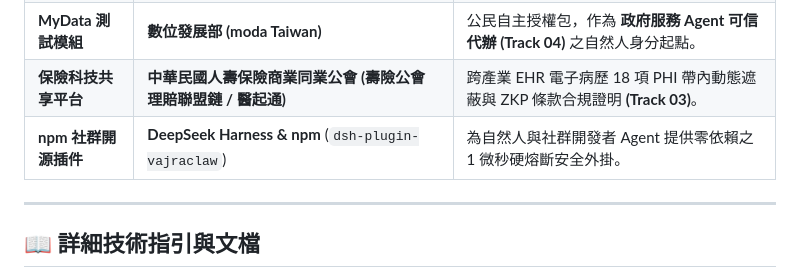
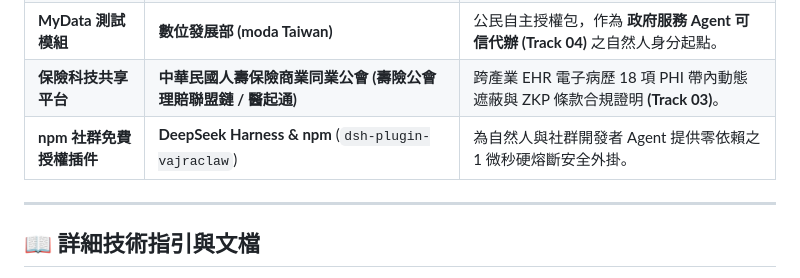
Before and after one commit to Top-Celestial-Company-Ltd/DROS-Hackathon-Showcase, a Markdown page: README_zh.md, the part around the change. Rendered like a GitHub page.

```diff
--- a/README_zh.md
+++ b/README_zh.md
@@ -55,7 +55,7 @@ DROS-VEP Lite 原生架構設計為可直接對接國際官方標準與台灣國
 | **APL 側車參考底座** | **米豐米科技 MLMTEK / OIA LAB** (`github.com/OIA-LAB/apl-sidecar`) | 將上層資訊最小化遮蔽計畫編譯為 **DROS 帶內政策閘門位元圖 (Pillar 4)**。 |
 | **MyData 測試模組** | **數位發展部 (moda Taiwan)** | 公民自主授權包，作為 **政府服務 Agent 可信代辦 (Track 04)** 之自然人身分起點。 |
 | **保險科技共享平台** | **中華民國人壽保險商業同業公會 (壽險公會理賠聯盟鏈 / 醫起通)** | 跨產業 EHR 電子病歷 18 項 PHI 帶內動態遮蔽與 ZKP 條款合規證明 **(Track 03)**。 |
-| **npm 社群開源插件** | **DeepSeek Harness & npm** (`dsh-plugin-vajraclaw`) | 為自然人與社群開發者 Agent 提供零依賴之 1 微秒硬熔斷安全外掛。 |
+| **npm 社群免費授權插件** | **DeepSeek Harness & npm** (`dsh-plugin-vajraclaw`) | 為自然人與社群開發者 Agent 提供零依賴之 1 微秒硬熔斷安全外掛。 |
 
 ---
 
```
Also changed, not shown: 黑客松-DROS-Team.md (+2 -2 lines).
